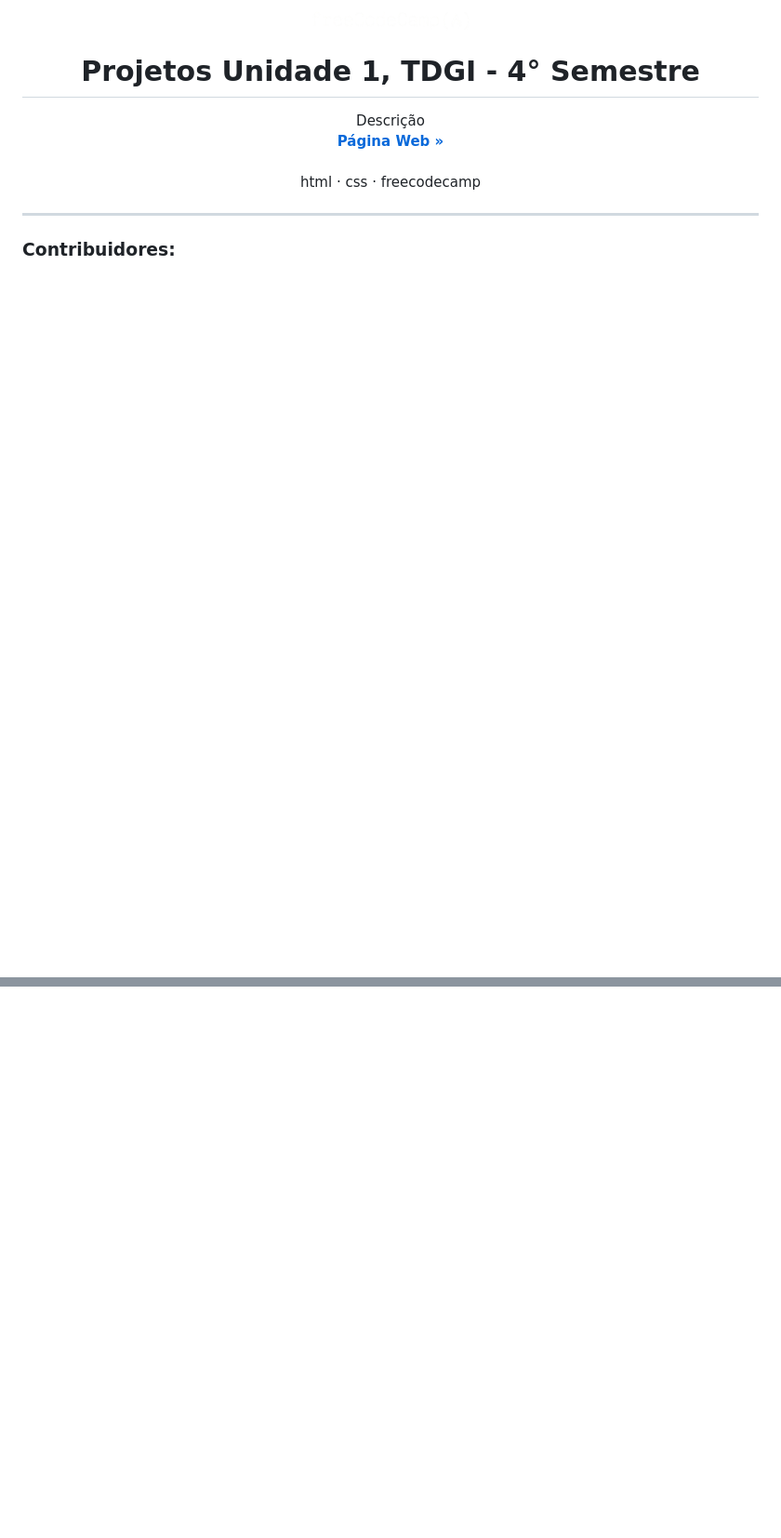
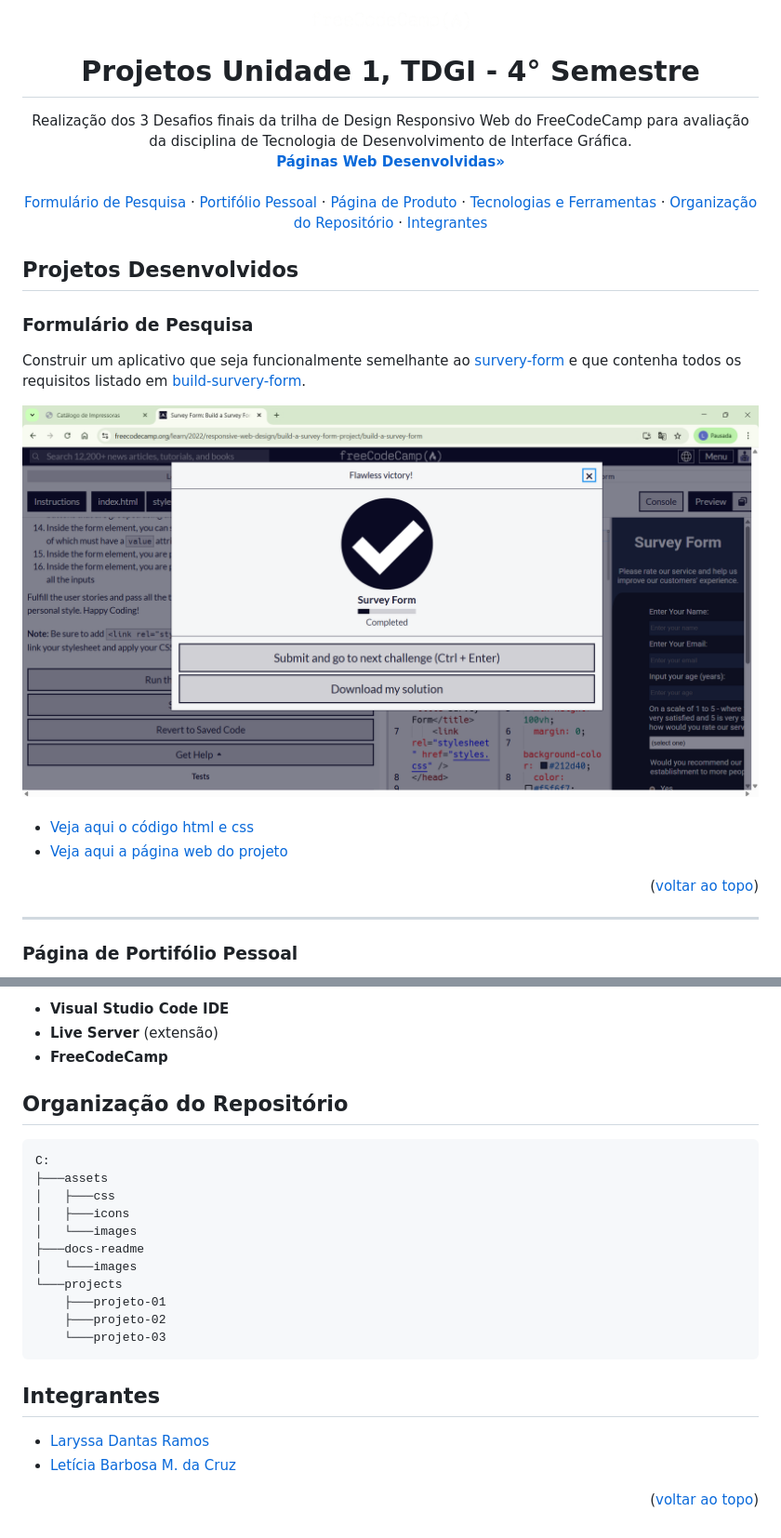
Before and after one commit to leticia-academico-uepb/projetos-unidade1-tdig, a Markdown page: README.md, 2 parts joined by grey strips. Shown: that part at 93% size. Rendered like a GitHub page; pictures changed too: docs-readme/images/print-conclusao-01.png (added); blank space fills up the shorter version.

Commit message:
docs: atualização do readme

````diff
--- a/README.md
+++ b/README.md
@@ -2,25 +2,50 @@
 
 <div align="center">
 
-  <img src="docs/images/freecodecamp-logo.png" alt="Logo do FreeCodeCamp" width="170px"/>
+  <img src="docs-readme/images/freecodecamp-logo.png" alt="Logo do FreeCodeCamp" width="170px"/>
 
   <h1 align="center">Projetos Unidade 1, TDGI - 4° Semestre</h1>
 
 </div>
 
 <p align="center">
-    Descrição
+    Realização dos 3 Desafios finais da trilha de Design Responsivo Web do FreeCodeCamp para avaliação da disciplina de Tecnologia de Desenvolvimento de Interface Gráfica.
     <br/>
-    <a href="https://leticia-academico-uepb.github.io/projetos-unidade1-tdig/"><strong>Página Web »</strong></a>
+    <a href="https://leticia-academico-uepb.github.io/projetos-unidade1-tdig/"><strong>Páginas Web Desenvolvidas»</strong></a>
     <br/><br/>
-    html
+    <a href="#projeto-formulário">Formulário de Pesquisa</a>
     &middot;
-    css
+    <a href="#projeto-portifolio">Portifólio Pessoal</a>
     &middot;
-    freecodecamp
+    <a href="#projeto-pg-produto">Página de Produto</a>
+    &middot;
+    <a href="#tecnologias-ferramentas"> Tecnologias e Ferramentas</a>
+    &middot;
+    <a href="#organizacao-repositorio">Organização do Repositório</a>
+    &middot;
+    <a href="#integrantes">Integrantes</a>
 </p>
+
+## Projetos Desenvolvidos
+
+### Formulário de Pesquisa
+
+<a id="projeto-formulario"></a>
+
+Construir um aplicativo que seja funcionalmente semelhante ao [survery-form](https://survey-form.freecodecamp.rocks) e que contenha todos os requisitos listado em [build-survery-form](https://www.freecodecamp.org/portuguese/learn/2022/responsive-web-design/build-a-survey-form-project/build-a-survey-form).
+
+<div align="center">
+<img width="100%" max-width="400px" src="docs-readme/images/print-conclusao-01.png">
+</div>
+
+<br>
+
+-   [Veja aqui o código html e css](projects/projeto-01/)
+-   [Veja aqui a página web do projeto](https://leticia-academico-uepb.github.io/projetos-unidade1-tdig/projects/projeto-01/)
+
+<p align="right">(<a href="#readme-topo">voltar ao topo</a>)</p>
 
 ---
 
-### Contribuidores:
+### Página de Portifólio Pessoal
 
@@ -31,0 +98,30 @@
+-   **Visual Studio Code IDE**
+-   **Live Server** (extensão)
+-   **FreeCodeCamp**
+
+## Organização do Repositório
+
+<a id="organizacao-repositorio"></a>
+
+```
+C:
+├───assets
+│   ├───css
+│   ├───icons
+│   └───images
+├───docs-readme
+│   └───images
+└───projects
+    ├───projeto-01
+    ├───projeto-02
+    └───projeto-03
+```
+
+## Integrantes
+
+<a id="integrantes"></a>
+
+-   [Laryssa Dantas Ramos](https://github.com/laryssadrr)
+-   [Letícia Barbosa M. da Cruz](https://github.com/daCruzZzLeticia)
+
+<p align="right">(<a href="#readme-topo">voltar ao topo</a>)</p>
````
Also changed, not shown: other parts of README.md (+45 -4 lines), docs-readme/images/freecodecamp-logo.png (renamed from docs/images/freecodecamp-logo.png), docs-readme/images/print-conclusao-02.png (added), docs-readme/images/print-conclusao-03.png (added), 2 other files.
